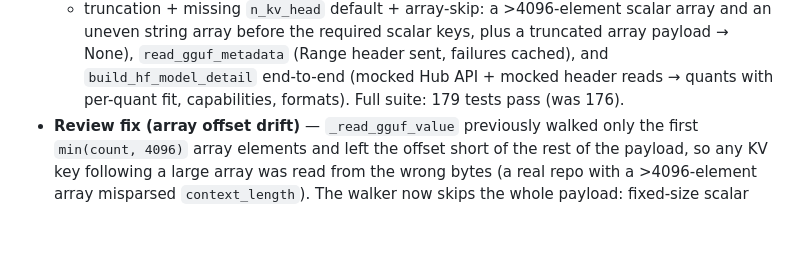
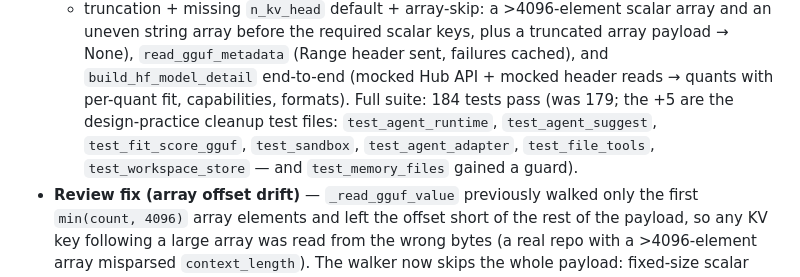
Before and after one commit to ishhaaab/Multi-Model-Gateway, a Markdown page: docs/backend-roadmap.md, the part around the change. Drawn GitHub-style; blank space fills up the shorter version.

```diff
--- a/docs/backend-roadmap.md
+++ b/docs/backend-roadmap.md
@@ -1156,7 +1156,10 @@ and becomes exact (real `n_layer`/`n_embd`/`n_head[_kv]`).
   plus a truncated array payload → None), `read_gguf_metadata` (Range
   header sent, failures cached), and `build_hf_model_detail` end-to-end
   (mocked Hub API + mocked header reads → quants with per-quant fit,
-  capabilities, formats). Full suite: 179 tests pass (was 176).
+  capabilities, formats). Full suite: 184 tests pass (was 179; the +5 are the design-practice
+  cleanup test files: `test_agent_runtime`, `test_agent_suggest`, `test_fit_score_gguf`,
+  `test_sandbox`, `test_agent_adapter`, `test_file_tools`, `test_workspace_store` — and
+  `test_memory_files` gained a guard).
 - **Review fix (array offset drift)** — `_read_gguf_value` previously walked
   only the first `min(count, 4096)` array elements and left the offset short
   of the rest of the payload, so any KV key following a large array was read
```
Also changed, not shown: README.md (+14 -0 lines), agents.md (+24 -0 lines).
